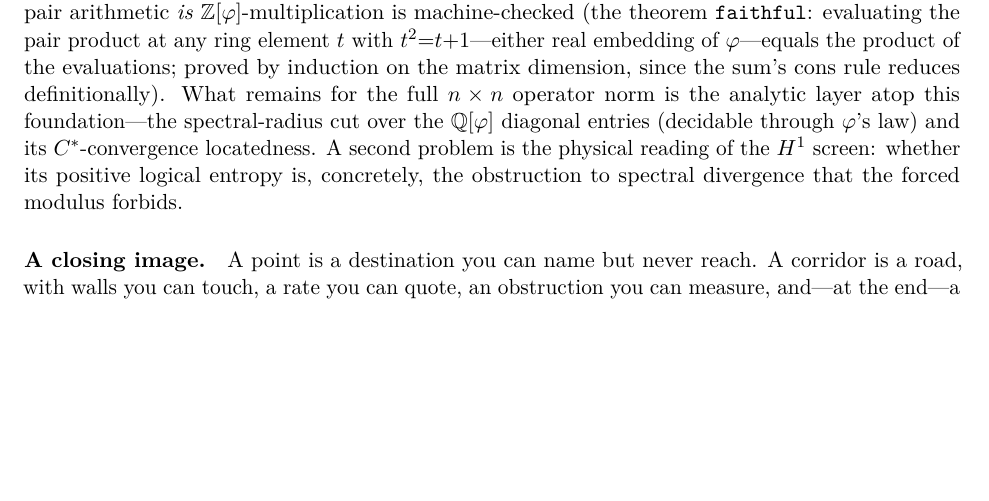
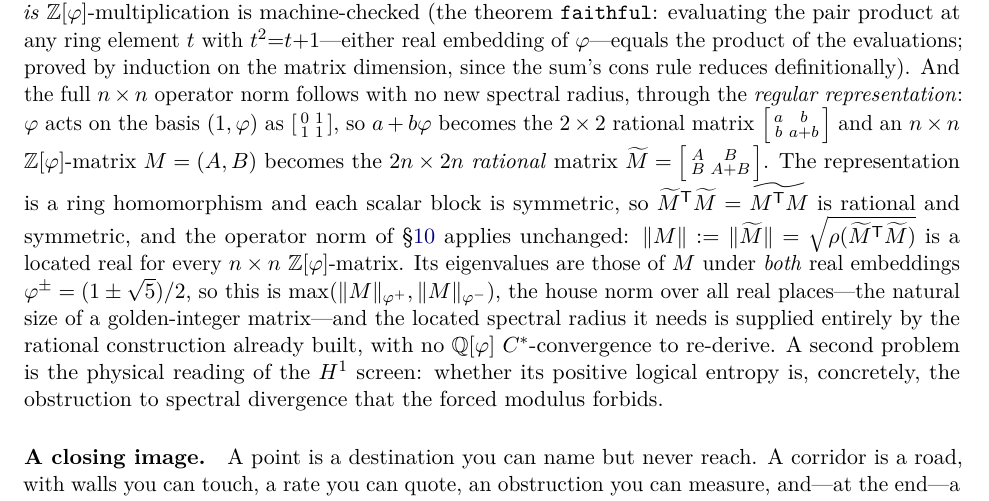
Before and after one commit to Abraxas1010/every-limit-a-corridor, a LaTeX document (paper/paper.tex): part of page 20 of 21, cut so that both start at the same text, the shorter picture padded with empty space. Compiled offline with pdfLaTeX.

Commit message:
paper §Discussion: n×n Z[φ] operator norm complete via the regular representation (house norm)

```diff
--- a/paper/paper.tex
+++ b/paper/paper.tex
@@ -1472,9 +1472,21 @@ radius needs never leaves ordinary rational matrices.  That this pair arithmetic
 $\Zphi$-multiplication is machine-checked (the theorem \texttt{faithful}: evaluating the pair
 product at any ring element $t$ with $t^2{=}t{+}1$---either real embedding of $\varphi$---equals
 the product of the evaluations; proved by induction on the matrix dimension, since the sum's
-cons rule reduces definitionally).  What remains for the full $n\times n$ operator norm is the
-analytic layer atop this foundation---the spectral-radius cut over the $\QQ[\varphi]$ diagonal
-entries (decidable through $\varphi$'s law) and its $C^\ast$-convergence locatedness.  A second problem is the physical reading of the
+cons rule reduces definitionally).  And the full $n\times n$ operator norm follows with no new spectral radius, through the
+\emph{regular representation}: $\varphi$ acts on the basis $(1,\varphi)$ as
+$\left[\begin{smallmatrix}0&1\\1&1\end{smallmatrix}\right]$, so $a+b\varphi$ becomes the
+$2\times2$ rational matrix $\left[\begin{smallmatrix}a&b\\b&a+b\end{smallmatrix}\right]$ and an
+$n\times n$ $\Zphi$-matrix $M=(A,B)$ becomes the $2n\times2n$ \emph{rational} matrix
+$\widetilde M=\left[\begin{smallmatrix}A&B\\B&A+B\end{smallmatrix}\right]$.  The representation is a
+ring homomorphism and each scalar block is symmetric, so $\widetilde M^{\mathsf T}\widetilde M
+=\widetilde{M^{\mathsf T}M}$ is rational and symmetric, and the operator norm of
+\S\ref{sec:formalization} applies unchanged: $\lVert M\rVert:=\lVert\widetilde M\rVert
+=\sqrt{\rho(\widetilde M^{\mathsf T}\widetilde M)}$ is a located real for every $n\times n$
+$\Zphi$-matrix.  Its eigenvalues are those of $M$ under \emph{both} real embeddings
+$\varphi^{\pm}=(1\pm\sqrt5)/2$, so this is $\max(\lVert M\rVert_{\varphi^+},\lVert M\rVert_{\varphi^-})$,
+the house norm over all real places---the natural size of a golden-integer matrix---and the located
+spectral radius it needs is supplied entirely by the rational construction already built, with no
+$\QQ[\varphi]$ $C^\ast$-convergence to re-derive.  A second problem is the physical reading of the
 $H^1$ screen: whether its positive logical entropy is, concretely, the obstruction to
 spectral divergence that the forced modulus forbids.
 
```
Also changed, not shown: paper/paper.pdf.
